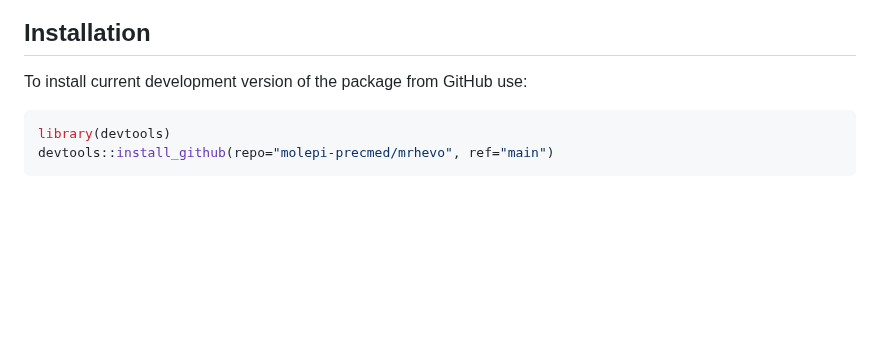
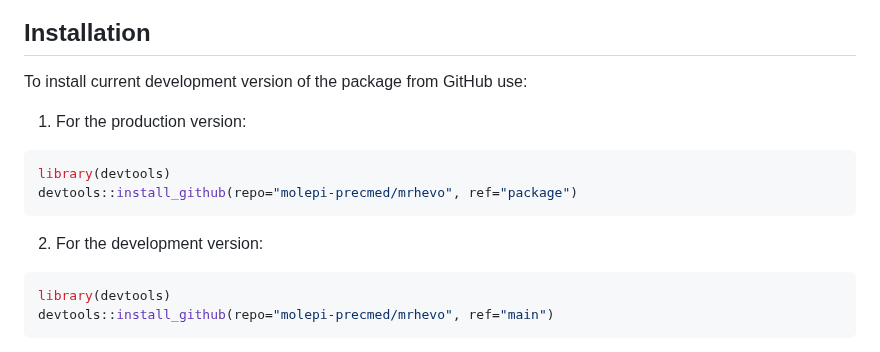
Before and after one commit to molepi-precmed/mrhevo, a Markdown page: README.md, the part around the change. Rendered like a GitHub page; blank space fills up the shorter version.

````diff
--- a/README.md
+++ b/README.md
@@ -24,6 +24,15 @@ The motivation for this work was to develop a method to test formally for causal
 ## Installation
 
 To install current development version of the package from GitHub use:
+
+1. For the production version:
+
+```r
+library(devtools)
+devtools::install_github(repo="molepi-precmed/mrhevo", ref="package")
+```
+
+2. For the development version:
 
 ```r
 library(devtools)
````
